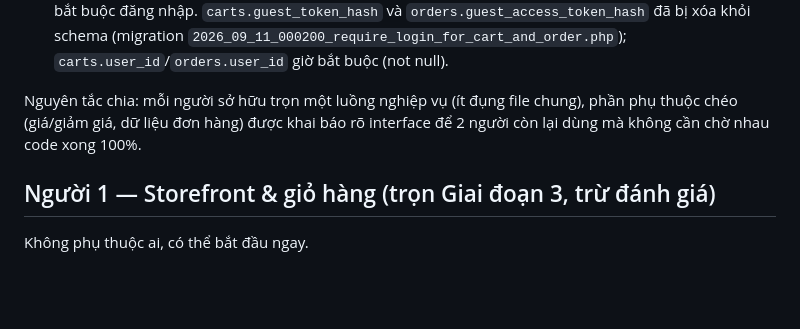
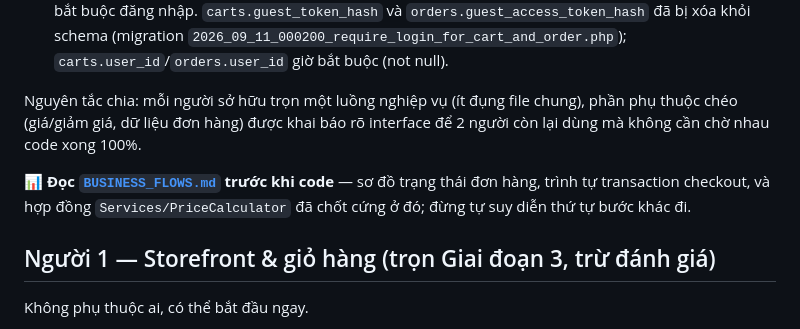
Before and after one commit to Thinha1/fashion-store, a Markdown page: TEAM_SPLIT.md, the part around the change. Drawn GitHub-style; blank space fills up the shorter version.

```diff
--- a/TEAM_SPLIT.md
+++ b/TEAM_SPLIT.md
@@ -7,6 +7,8 @@ Chia phần **còn lại** của [`IMPLEMENTATION_SPEC.md`](IMPLEMENTATION_SPEC.
 - 🔄 Quyết định mới: **bỏ hẳn luồng khách vãng lai** — đặt hàng, giỏ hàng, theo dõi/hủy đơn, đổi/trả đều bắt buộc đăng nhập. `carts.guest_token_hash` và `orders.guest_access_token_hash` đã bị xóa khỏi schema (migration `2026_09_11_000200_require_login_for_cart_and_order.php`); `carts.user_id`/`orders.user_id` giờ bắt buộc (not null).
 
 Nguyên tắc chia: mỗi người sở hữu trọn một luồng nghiệp vụ (ít đụng file chung), phần phụ thuộc chéo (giá/giảm giá, dữ liệu đơn hàng) được khai báo rõ interface để 2 người còn lại dùng mà không cần chờ nhau code xong 100%.
+
+📊 **Đọc [`BUSINESS_FLOWS.md`](BUSINESS_FLOWS.md) trước khi code** — sơ đồ trạng thái đơn hàng, trình tự transaction checkout, và hợp đồng `Services/PriceCalculator` đã chốt cứng ở đó; đừng tự suy diễn thứ tự bước khác đi.
 
 ## Người 1 — Storefront & giỏ hàng (trọn Giai đoạn 3, trừ đánh giá)
 
```
Also changed, not shown: BUSINESS_FLOWS.md (added, +198 -0 lines), IMPLEMENTATION_SPEC.md (+2 -0 lines).
